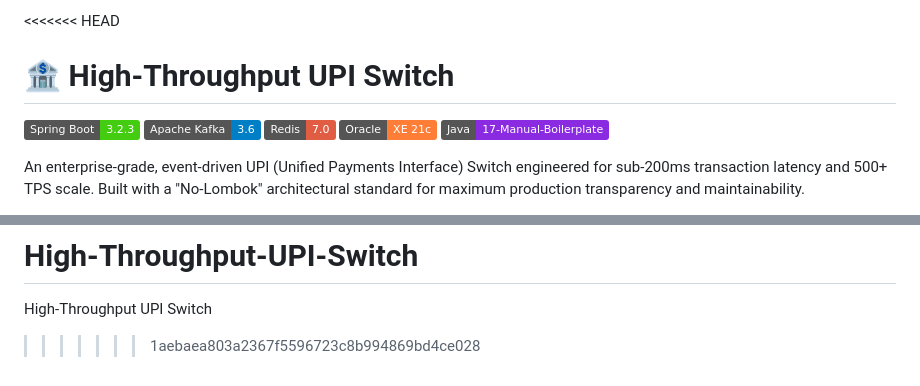
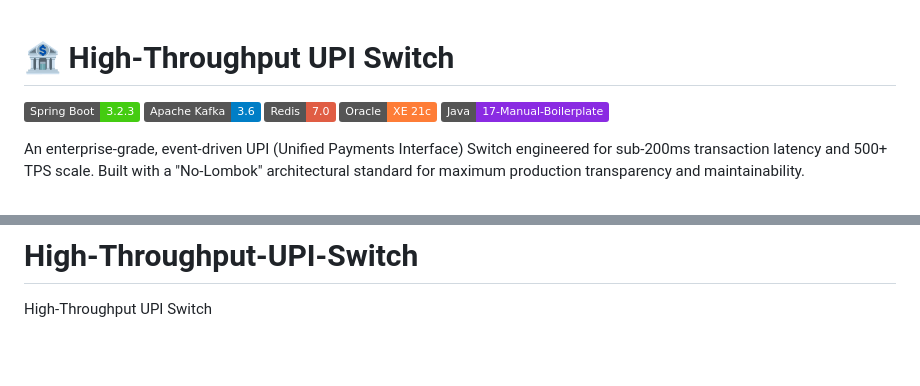
Before and after one commit to dheerajtocsi/High-Throughput-UPI-Switch, a Markdown page: README.md, 2 parts joined by grey strips. Drawn GitHub-style; badges without logos; blank space fills up the shorter version.

```diff
--- a/README.md
+++ b/README.md
@@ -1,4 +1,3 @@
-<<<<<<< HEAD
 # 🏦 High-Throughput UPI Switch
 
 [![Spring Boot](https://img.shields.io/badge/Spring%20Boot-3.2.3-brightgreen)](https://spring.io/projects/spring-boot)
@@ -185,4 +184,3 @@ python3 performance_test.py 5000
 =======
 # High-Throughput-UPI-Switch
 High-Throughput UPI Switch
->>>>>>> 1aebaea803a2367f5596723c8b994869bd4ce028
```
